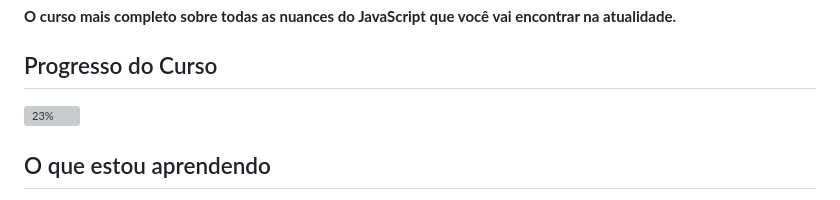
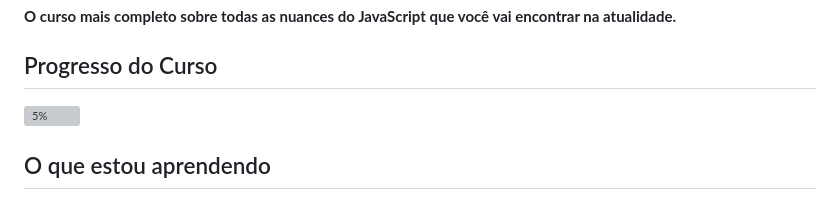
Before and after one commit to Jbrr2021/CursoJS, a Markdown page: README.md, the part around the change. Drawn GitHub-style; grey boxes are pictures that could not be loaded.

```diff
--- a/README.md
+++ b/README.md
@@ -4,7 +4,7 @@
 
 ## Progresso do Curso
 
-![23%](https://progress-bar.dev/23/?color=green)
+![5%](https://progress-bar.dev/5/?color=green)
 
 ## O que estou aprendendo
 - JavaScript Básico, Funcional e Orientado a Objetos (ES6+, front-end e back-end)
```
